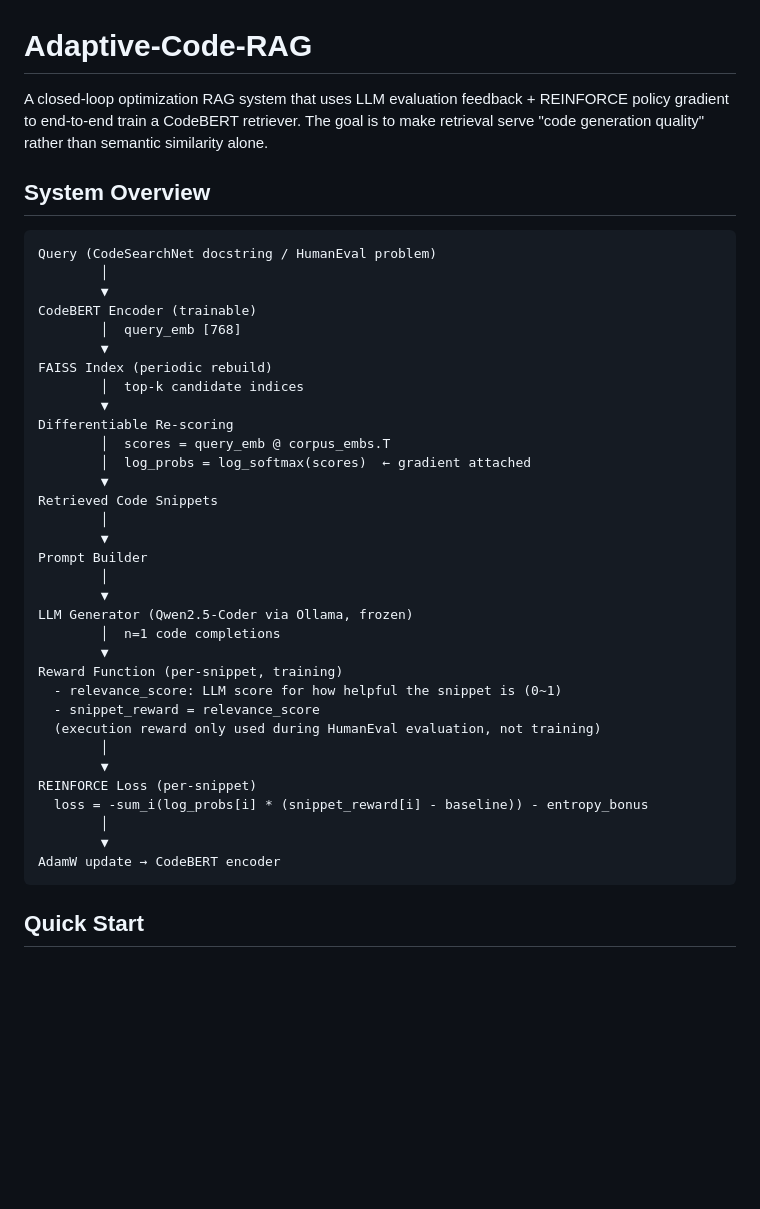
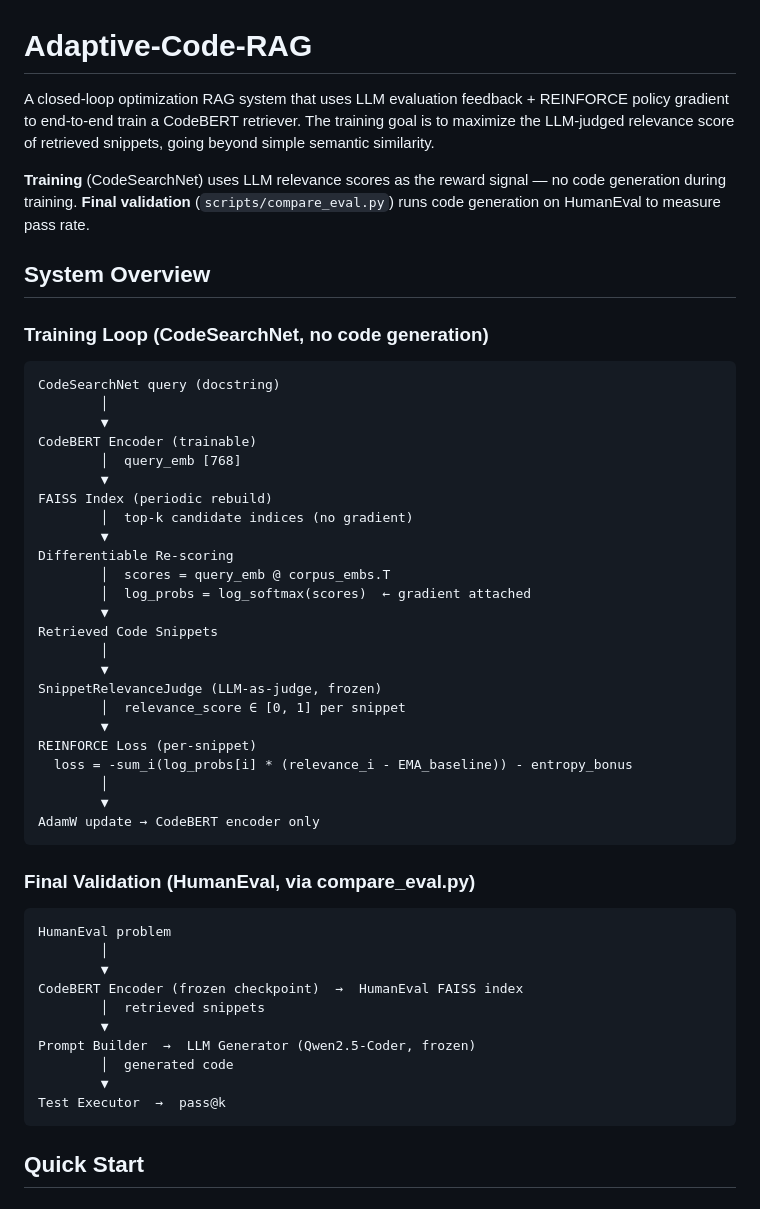
Before and after one commit to yuzhounj/Adaptive-Code-RAG, a Markdown page: README.md, the part around the change. Rendered like a GitHub page; blank space fills up the shorter version.

Commit message:
文档更新

````diff
--- a/README.md
+++ b/README.md
@@ -1,18 +1,22 @@
 # Adaptive-Code-RAG
 
-A closed-loop optimization RAG system that uses LLM evaluation feedback + REINFORCE policy gradient to end-to-end train a CodeBERT retriever. The goal is to make retrieval serve "code generation quality" rather than semantic similarity alone.
+A closed-loop optimization RAG system that uses LLM evaluation feedback + REINFORCE policy gradient to end-to-end train a CodeBERT retriever. The training goal is to maximize the LLM-judged relevance score of retrieved snippets, going beyond simple semantic similarity.
+
+**Training** (CodeSearchNet) uses LLM relevance scores as the reward signal — no code generation during training. **Final validation** (`scripts/compare_eval.py`) runs code generation on HumanEval to measure pass rate.
 
 ## System Overview
 
+### Training Loop (CodeSearchNet, no code generation)
+
 ```
-Query (CodeSearchNet docstring / HumanEval problem)
+CodeSearchNet query (docstring)
         │
         ▼
 CodeBERT Encoder (trainable)
         │  query_emb [768]
         ▼
 FAISS Index (periodic rebuild)
-        │  top-k candidate indices
+        │  top-k candidate indices (no gradient)
         ▼
 Differentiable Re-scoring
         │  scores = query_emb @ corpus_embs.T
@@ -21,23 +25,29 @@ Differentiable Re-scoring
 Retrieved Code Snippets
         │
         ▼
-Prompt Builder
+SnippetRelevanceJudge (LLM-as-judge, frozen)
+        │  relevance_score ∈ [0, 1] per snippet
+        ▼
+REINFORCE Loss (per-snippet)
+  loss = -sum_i(log_probs[i] * (relevance_i - EMA_baseline)) - entropy_bonus
         │
         ▼
-LLM Generator (Qwen2.5-Coder via Ollama, frozen)
-        │  n=1 code completions
-        ▼
-Reward Function (per-snippet, training)
-  - relevance_score: LLM score for how helpful the snippet is (0~1)
-  - snippet_reward = relevance_score
-  (execution reward only used during HumanEval evaluation, not training)
+AdamW update → CodeBERT encoder only
+```
+
+### Final Validation (HumanEval, via compare_eval.py)
+
+```
+HumanEval problem
         │
         ▼
-REINFORCE Loss (per-snippet)
-  loss = -sum_i(log_probs[i] * (snippet_reward[i] - baseline)) - entropy_bonus
-        │
+CodeBERT Encoder (frozen checkpoint)  →  HumanEval FAISS index
+        │  retrieved snippets
         ▼
-AdamW update → CodeBERT encoder
+Prompt Builder  →  LLM Generator (Qwen2.5-Coder, frozen)
+        │  generated code
+        ▼
+Test Executor  →  pass@k
 ```
 
 ## Quick Start
````
Also changed, not shown: CLAUDE.md (+3 -1 lines).
